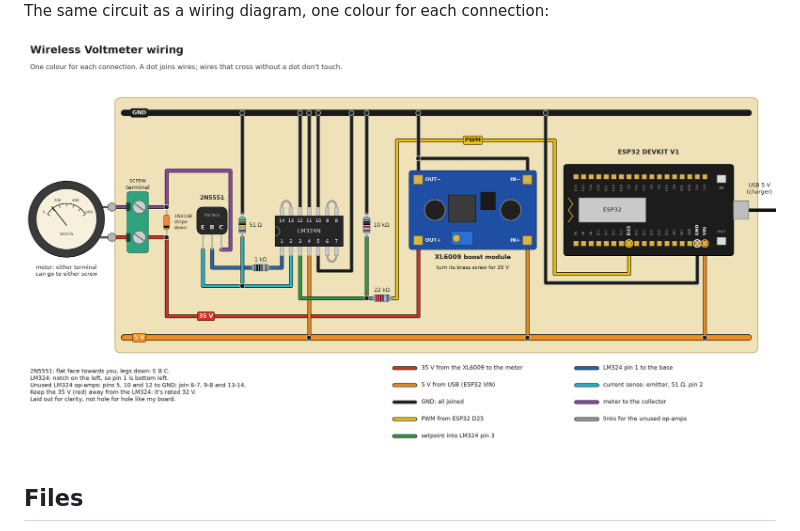
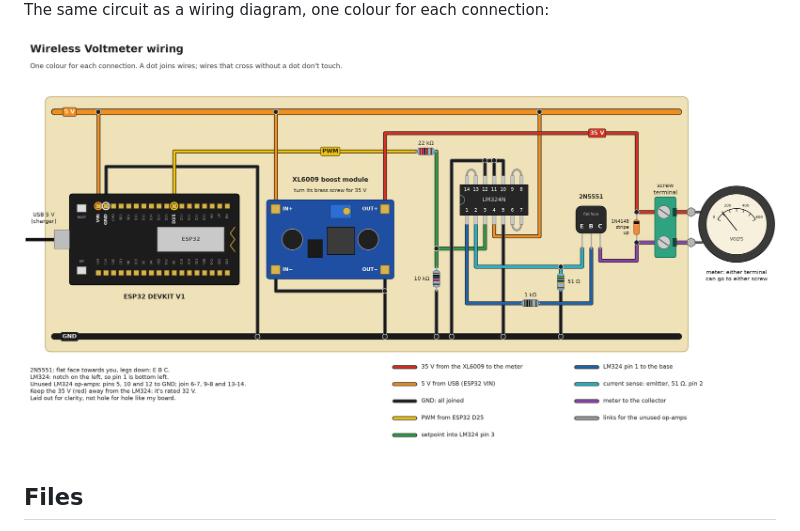
Before and after one commit to MarkMakies/Wireless-Voltmeter, a Markdown page: README.md, the part around the change. Drawn GitHub-style; pictures changed too: images/wiring-diagram-v2.jpg (deleted), images/wiring-diagram-v4.jpg (added).

Commit message:
Wiring diagram v4: turned round so the signal runs left to right (ESP32 to meter)

```diff
--- a/README.md
+++ b/README.md
@@ -19,7 +19,7 @@ PWM from the ESP32 sets it. The whole story is on
 
 The same circuit as a wiring diagram, one colour for each connection:
 
-<img src="images/wiring-diagram-v2.jpg" width=100%>
+<img src="images/wiring-diagram-v4.jpg" width=100%>
 
 ## Files
 - `pointer.py` moves the needle: the PWM, the calibration table and the glide. Recalibrate here.
```
